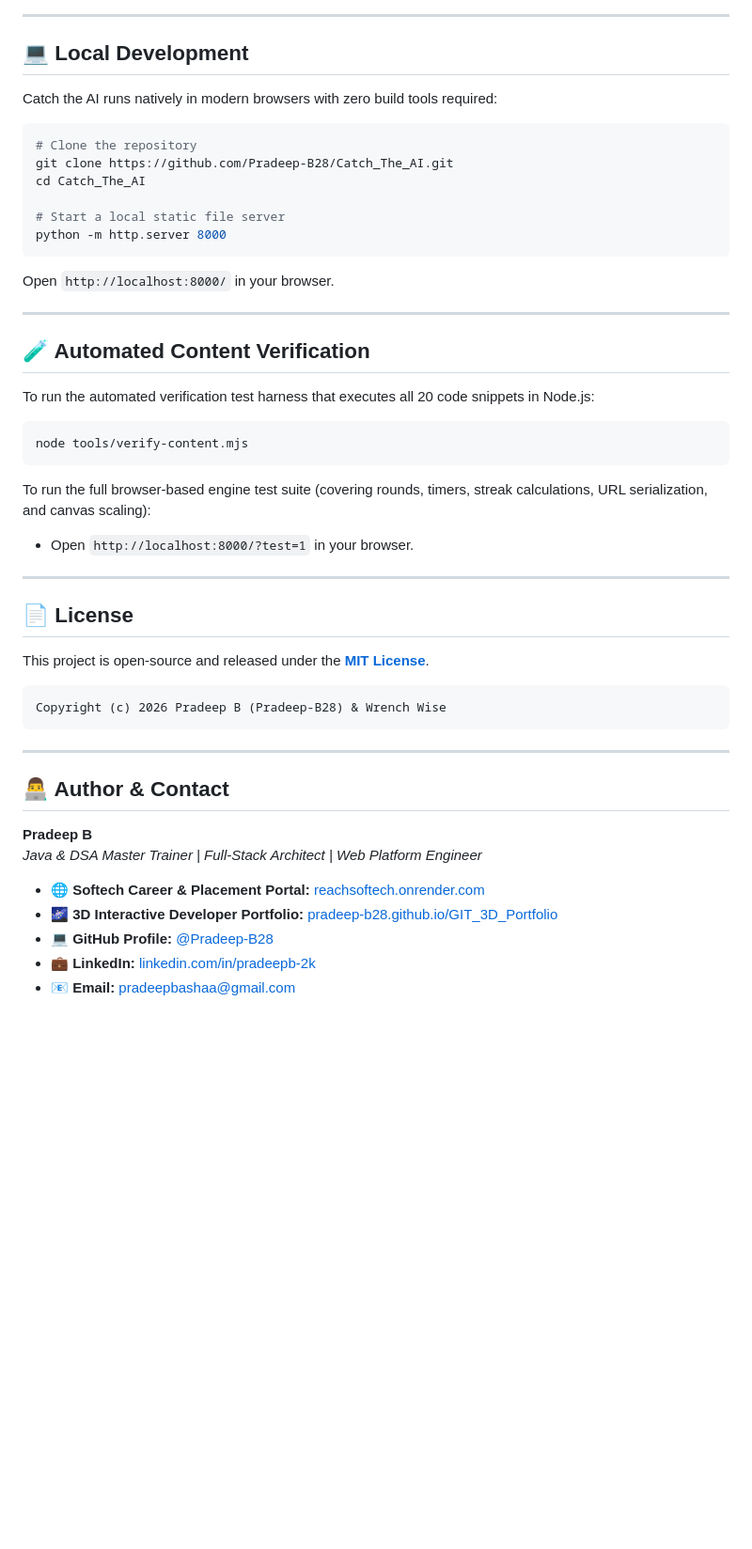
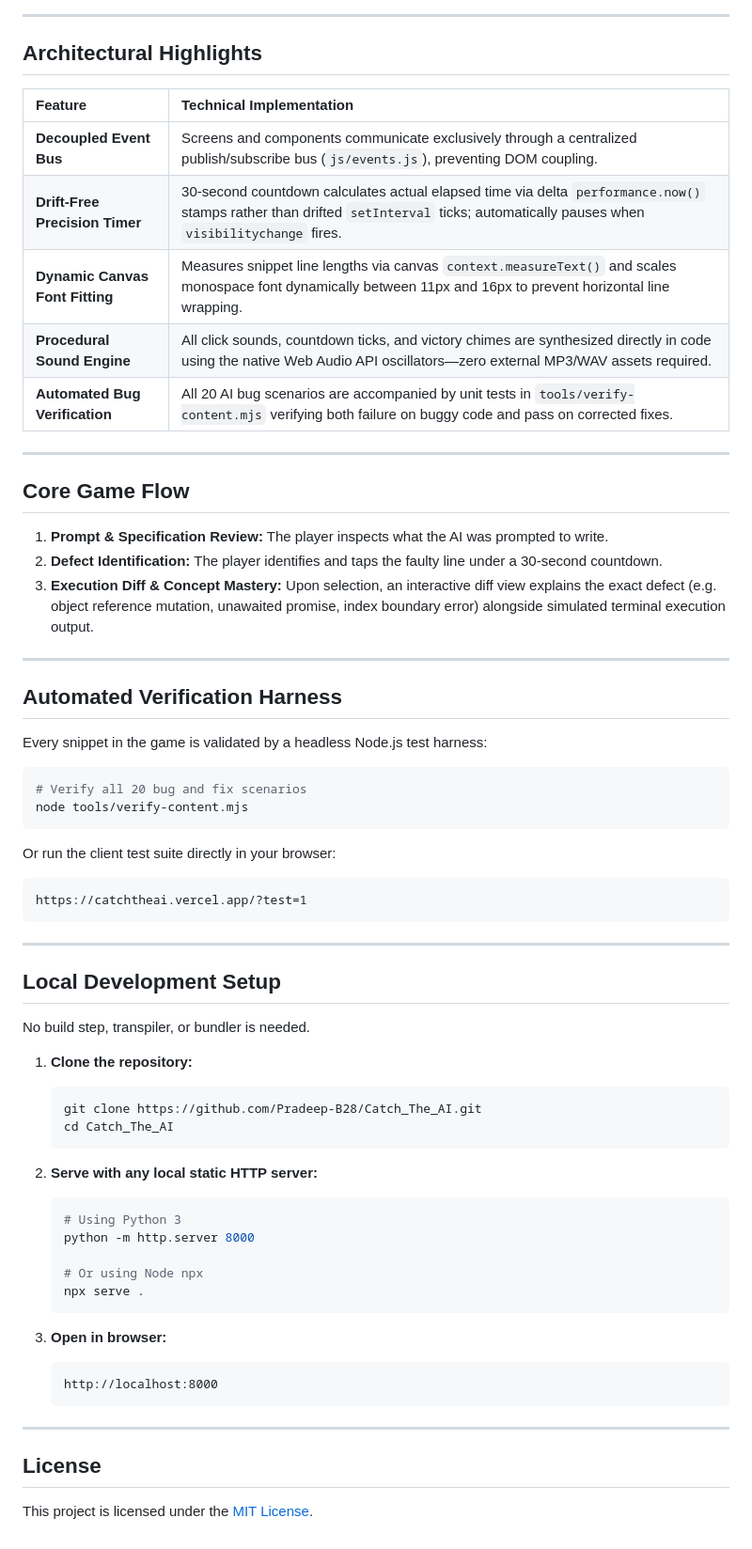
Before and after one commit to Pradeep-B28/Catch_The_AI, a Markdown page: README.md, the part around one of its changes. Shown at 94% size. Rendered like a GitHub page; blank space fills up the shorter version.

Commit message:
docs: modernize README with verified event-bus architecture and test harness

````diff
--- a/README.md
+++ b/README.md
@@ -80,53 +34,68 @@ Catch_The_AI/
 
 ---
 
-## 💻 Local Development
+## Architectural Highlights
 
-Catch the AI runs natively in modern browsers with zero build tools required:
-
-```bash
-# Clone the repository
-git clone https://github.com/Pradeep-B28/Catch_The_AI.git
-cd Catch_The_AI
-
-# Start a local static file server
-python -m http.server 8000
-```
-
-Open `http://localhost:8000/` in your browser.
+| Feature | Technical Implementation |
+| :--- | :--- |
+| **Decoupled Event Bus** | Screens and components communicate exclusively through a centralized publish/subscribe bus (`js/events.js`), preventing DOM coupling. |
+| **Drift-Free Precision Timer** | 30-second countdown calculates actual elapsed time via delta `performance.now()` stamps rather than drifted `setInterval` ticks; automatically pauses when `visibilitychange` fires. |
+| **Dynamic Canvas Font Fitting** | Measures snippet line lengths via canvas `context.measureText()` and scales monospace font dynamically between 11px and 16px to prevent horizontal line wrapping. |
+| **Procedural Sound Engine** | All click sounds, countdown ticks, and victory chimes are synthesized directly in code using the native Web Audio API oscillators—zero external MP3/WAV assets required. |
+| **Automated Bug Verification** | All 20 AI bug scenarios are accompanied by unit tests in `tools/verify-content.mjs` verifying both failure on buggy code and pass on corrected fixes. |
 
 ---
 
-## 🧪 Automated Content Verification
+## Core Game Flow
 
-To run the automated verification test harness that executes all 20 code snippets in Node.js:
+1. **Prompt & Specification Review:** The player inspects what the AI was prompted to write.
+2. **Defect Identification:** The player identifies and taps the faulty line under a 30-second countdown.
+3. **Execution Diff & Concept Mastery:** Upon selection, an interactive diff view explains the exact defect (e.g. object reference mutation, unawaited promise, index boundary error) alongside simulated terminal execution output.
+
+---
+
+## Automated Verification Harness
+
+Every snippet in the game is validated by a headless Node.js test harness:
 
 ```bash
+# Verify all 20 bug and fix scenarios
 node tools/verify-content.mjs
 ```
 
-To run the full browser-based engine test suite (covering rounds, timers, streak calculations, URL serialization, and canvas scaling):
-- Open `http://localhost:8000/?test=1` in your browser.
-
----
-
-## 📄 License
-
-This project is open-source and released under the **[MIT License](LICENSE)**.
-
+Or run the client test suite directly in your browser:
 ```
-Copyright (c) 2026 Pradeep B (Pradeep-B28) & Wrench Wise
+https://catchtheai.vercel.app/?test=1
 ```
 
 ---
 
-## 👨‍💻 Author & Contact
+## Local Development Setup
 
-**Pradeep B**
-*Java & DSA Master Trainer | Full-Stack Architect | Web Platform Engineer*
+No build step, transpiler, or bundler is needed.
 
-- 🌐 **Softech Career & Placement Portal:** [reachsoftech.onrender.com](https://reachsoftech.onrender.com/home)
-- 🌌 **3D Interactive Developer Portfolio:** [pradeep-b28.github.io/GIT_3D_Portfolio](https://pradeep-b28.github.io/GIT_3D_Portfolio/)
-- 💻 **GitHub Profile:** [@Pradeep-B28](https://github.com/Pradeep-B28)
-- 💼 **LinkedIn:** [linkedin.com/in/pradeepb-2k](https://www.linkedin.com/in/pradeepb-2k)
-- 📧 **Email:** [pradeepbashaa@gmail.com](mailto:pradeepbashaa@gmail.com)
+1. **Clone the repository:**
+   ```bash
+   git clone https://github.com/Pradeep-B28/Catch_The_AI.git
+   cd Catch_The_AI
+   ```
+
+2. **Serve with any local static HTTP server:**
+   ```bash
+   # Using Python 3
+   python -m http.server 8000
+
+   # Or using Node npx
+   npx serve .
+   ```
+
+3. **Open in browser:**
+   ```
+   http://localhost:8000
+   ```
+
+---
+
+## License
+
+This project is licensed under the [MIT License](LICENSE).
````
Also changed, not shown: other parts of README.md (+22 -68 lines).
